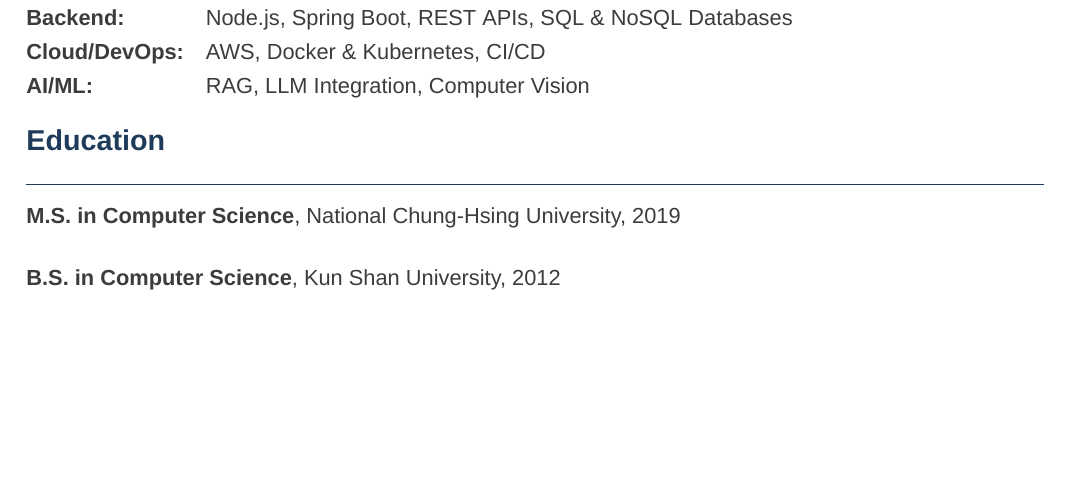
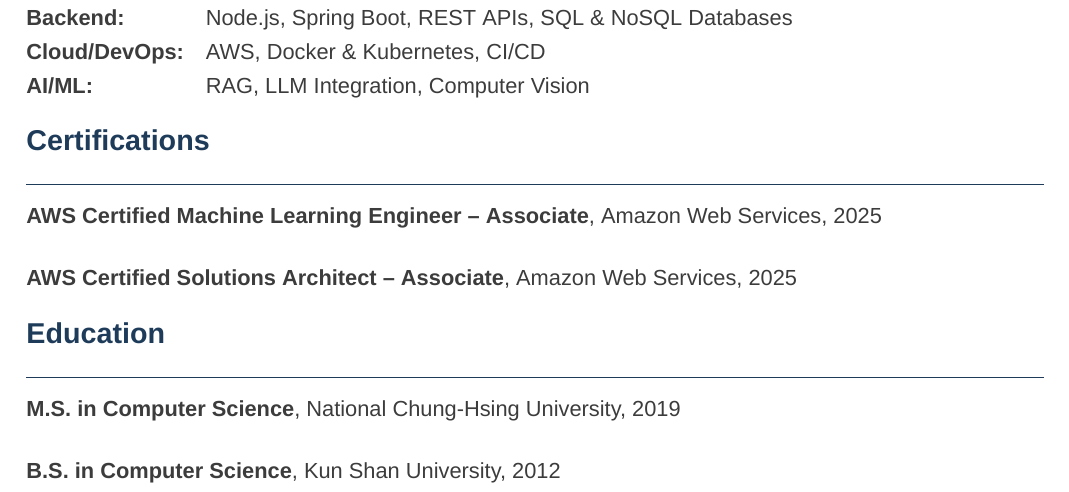
Before and after one commit to marcus912/resume, a LaTeX document (versions/general.tex, which reads content/certifications/aws.tex): part of page 2 of 2, cut so that both start at the same text, the shorter picture padded with empty space. Compiled offline with XeLaTeX; a missing font is replaced by an installed copy or a similar font.

Commit message:
Add AWS certifications section

```diff
--- /dev/null
+++ b/content/certifications/aws.tex
@@ -0,0 +1,4 @@
+\textbf{AWS Certified Machine Learning Engineer -- Associate}, Amazon Web Services, 2025
+
+\entrygap
+\textbf{AWS Certified Solutions Architect -- Associate}, Amazon Web Services, 2025
--- a/versions/general.tex
+++ b/versions/general.tex
@@ -36,6 +36,10 @@
 \input{../content/skills/ai-ml} \\
 \end{tabular}
 
+% === CERTIFICATIONS ===
+\section{Certifications}
+\input{../content/certifications/aws}
+
 % === EDUCATION ===
 % Pick degrees to include
 \section{Education}
```
